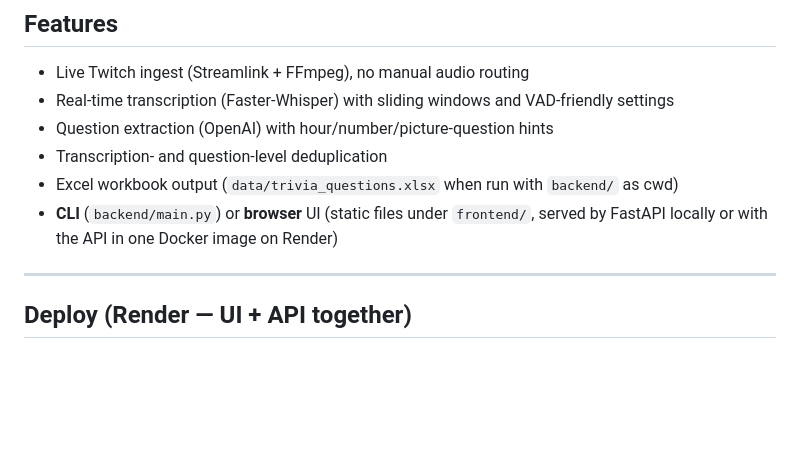
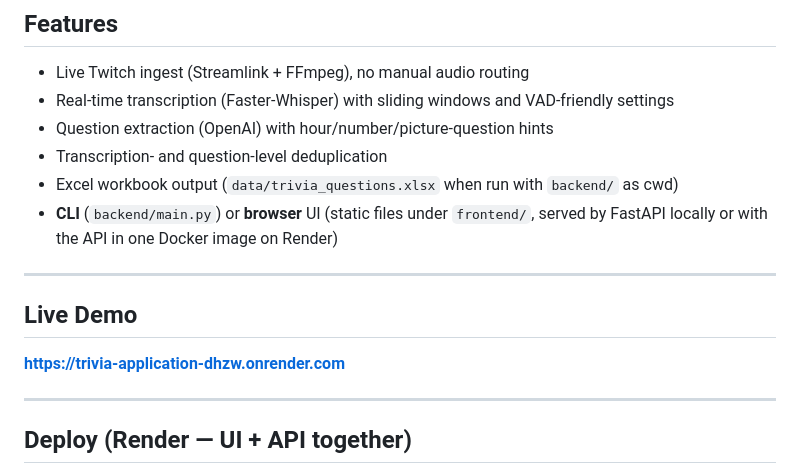
Before and after one commit to Josie29/trivia_application, a Markdown page: README.md, the part around the change. GitHub-like rendering; blank space fills up the shorter version.

Commit message:
cehck in

```diff
--- a/README.md
+++ b/README.md
@@ -12,6 +12,12 @@ Capture live Twitch trivia audio, transcribe with Faster-Whisper, extract questi
 - Transcription- and question-level deduplication
 - Excel workbook output (`data/trivia_questions.xlsx` when run with `backend/` as cwd)
 - **CLI** (`backend/main.py`) or **browser** UI (static files under `frontend/`, served by FastAPI locally or with the API in one Docker image on Render)
+
+---
+
+## Live Demo
+
+**[https://trivia-application-dhzw.onrender.com](https://trivia-application-dhzw.onrender.com)**
 
 ---
 
```
